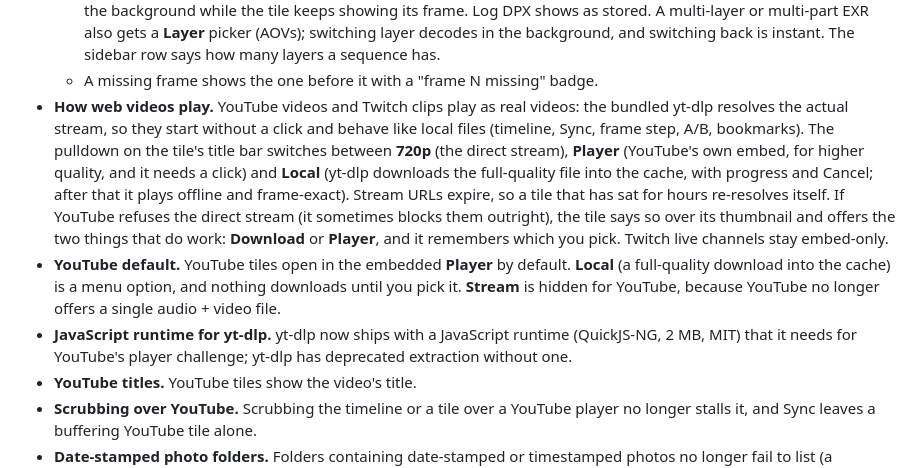
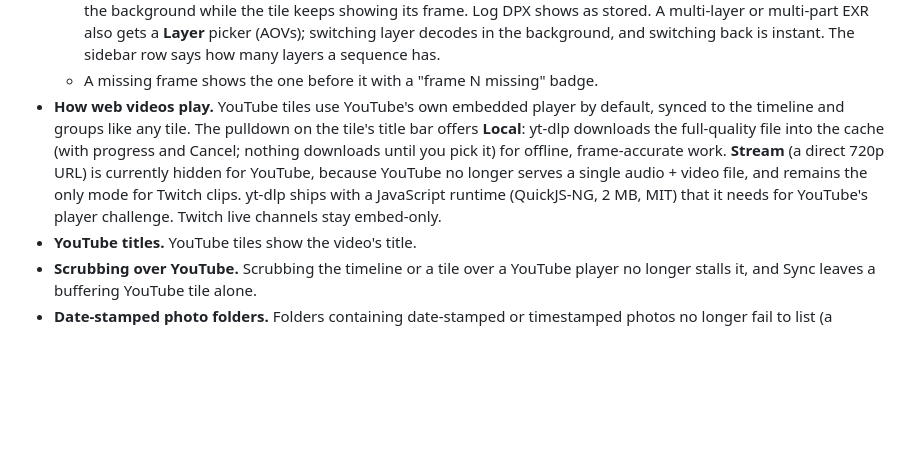
Before and after one commit to CaptainSamus/OzyMultiMediaPlayer, a Markdown page: README.md, the part around the change. GitHub-like rendering; blank space fills up the shorter version.

Commit message:
docs: README web-video paragraph matches v0.2.0.10
Co-Authored-By: Claude Sonnet 5 <noreply@anthropic.com>
Claude-Session: https://claude.ai/code/session_01WdbGYekG7E7NgnvPg3jZQ4

```diff
--- a/README.md
+++ b/README.md
@@ -201,25 +201,15 @@ itself when you click **Update yt-dlp** in the sidebar.
     row says how many layers a sequence has.
   - A missing frame shows the one before it with a "frame N missing"
     badge.
-- **How web videos play.** YouTube videos and Twitch clips play as real
-  videos: the bundled yt-dlp resolves the actual stream, so they start
-  without a click and behave like local files (timeline, Sync, frame step,
-  A/B, bookmarks). The pulldown on the tile's title bar switches between
-  **720p** (the direct stream), **Player** (YouTube's own embed, for higher
-  quality, and it needs a click) and **Local** (yt-dlp downloads the
-  full-quality file into the cache, with progress and Cancel; after that it
-  plays offline and frame-exact). Stream URLs expire, so a tile that has sat
-  for hours re-resolves itself. If YouTube refuses the direct stream (it
-  sometimes blocks them outright), the tile says so over its thumbnail and
-  offers the two things that do work: **Download** or **Player**, and it
-  remembers which you pick. Twitch live channels stay embed-only.
-- **YouTube default.** YouTube tiles open in the embedded **Player** by
-  default. **Local** (a full-quality download into the cache) is a menu
-  option, and nothing downloads until you pick it. **Stream** is hidden for
-  YouTube, because YouTube no longer offers a single audio + video file.
-- **JavaScript runtime for yt-dlp.** yt-dlp now ships with a JavaScript
-  runtime (QuickJS-NG, 2 MB, MIT) that it needs for YouTube's player
-  challenge; yt-dlp has deprecated extraction without one.
+- **How web videos play.** YouTube tiles use YouTube's own embedded player
+  by default, synced to the timeline and groups like any tile. The pulldown
+  on the tile's title bar offers **Local**: yt-dlp downloads the full-quality
+  file into the cache (with progress and Cancel; nothing downloads until you
+  pick it) for offline, frame-accurate work. **Stream** (a direct 720p URL)
+  is currently hidden for YouTube, because YouTube no longer serves a single
+  audio + video file, and remains the only mode for Twitch clips. yt-dlp
+  ships with a JavaScript runtime (QuickJS-NG, 2 MB, MIT) that it needs for
+  YouTube's player challenge. Twitch live channels stay embed-only.
 - **YouTube titles.** YouTube tiles show the video's title.
 - **Scrubbing over YouTube.** Scrubbing the timeline or a tile over a
   YouTube player no longer stalls it, and Sync leaves a buffering YouTube
```
